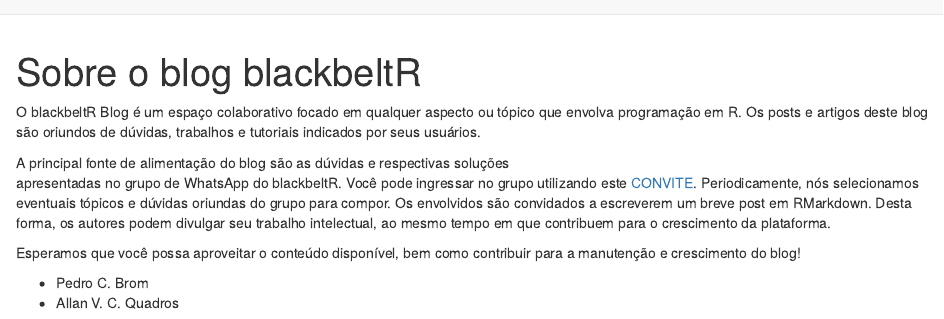
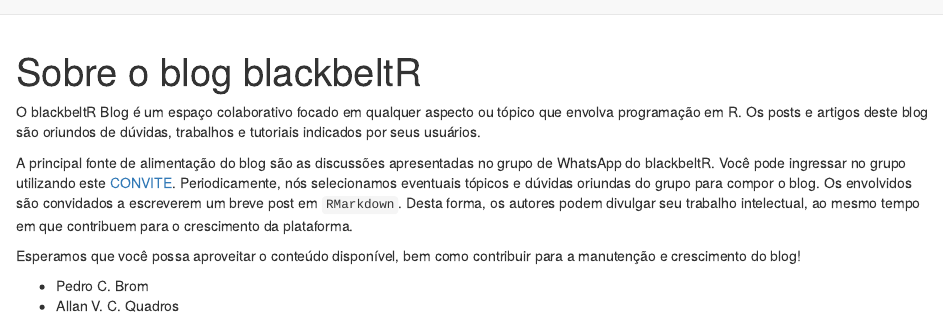
Before and after one commit to blackbeltR/blog, an R Markdown document (about.Rmd): the page in a window 1100 px wide, from its top. Rendered offline with R 4.5, knitr and Pandoc, with nearby package versions; drawn as R Markdown's standard HTML page in place of the format the file asks for.

Commit message:
Initial Commit

```diff
--- a/about.Rmd
+++ b/about.Rmd
@@ -12,11 +12,11 @@
 que envolva programação em R. Os posts e artigos deste blog são oriundos de dúvidas,
 trabalhos e tutoriais indicados por seus usuários.
 
-A principal fonte de alimentação do blog são as dúvidas e respectivas soluções
-apresentadas no grupo de WhatsApp do blackbeltR. Você pode ingressar no grupo
-utilizando este [CONVITE](https://chat.whatsapp.com/9SJtJiOw6YN1DtVWeMGUhe).
-Periodicamente, nós selecionamos eventuais tópicos e dúvidas oriundas do grupo
-para compor. Os envolvidos são convidados a escreverem um breve post em RMarkdown.
+A principal fonte de alimentação do blog são as discussões apresentadas no grupo
+de WhatsApp do blackbeltR. Você pode ingressar no grupo utilizando este
+[CONVITE](https://chat.whatsapp.com/9SJtJiOw6YN1DtVWeMGUhe). Periodicamente,
+nós selecionamos eventuais tópicos e dúvidas oriundas do grupo para compor o
+blog. Os envolvidos são convidados a escreverem um breve post em `RMarkdown`.
 Desta forma, os autores podem divulgar seu trabalho intelectual, ao mesmo tempo
 em que contribuem para o crescimento da plataforma.
 
```
Also changed, not shown: about.html, 1 other file.
